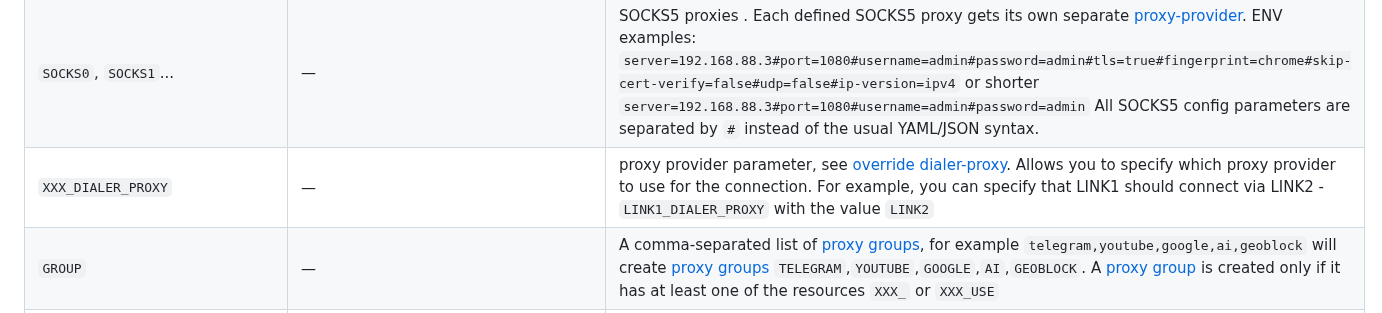
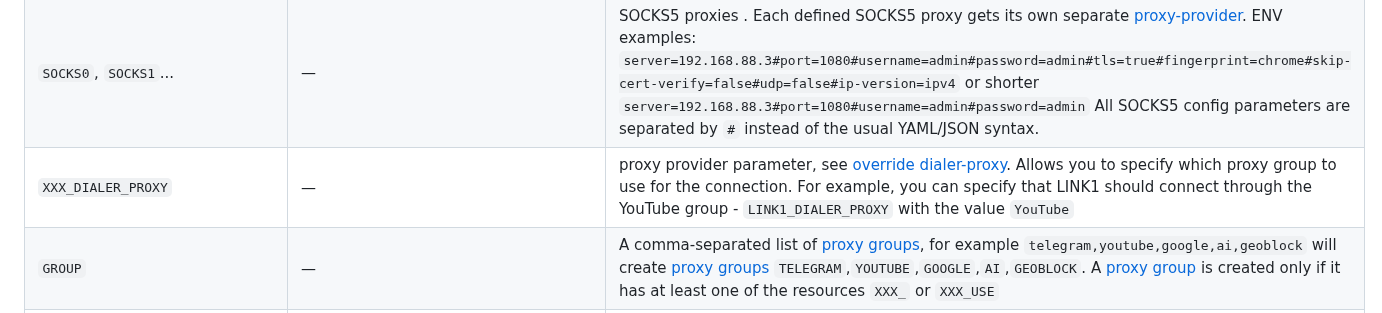
Before and after one commit to Medium1992/mihomo-proxy-ros, a Markdown page: README.md, the part around the change. GitHub-like rendering.

```diff
--- a/README.md
+++ b/README.md
@@ -84,7 +84,7 @@ as well as **adding new links** and other parameters via environment variables (
 | `SUB_LINKxx_HEADERS` | — | Specification of [headers](https://wiki.metacubex.one/en/config/proxy-providers/#header) for the subscription request with special headers. Example format: `header1=value1#header2=value2`. Example with x-hwid: `x-hwid=xxx#x-device-os=xxx#x-ver-os=xxx#x-device-model=xxx#user-agent=xxx` |
 | `SUB_LINKxx_INTERVAL`     | `3600`                             | Specifies the [subscription update interval](https://wiki.metacubex.one/en/config/proxy-providers/#interval) in seconds. ENV `SUB_LINK_INTERVAL` sets the default value for all. `SUB_LINKxx_INTERVAL` reassigns the interval for a specific subscription.  |
 | `SOCKS0`, `SOCKS1`... | — | SOCKS5 proxies [](https://wiki.metacubex.one/en/config/proxies/socks/). Each defined SOCKS5 proxy gets its own separate [proxy-provider](https://wiki.metacubex.one/en/config/proxy-providers). ENV examples: `server=192.168.88.3#port=1080#username=admin#password=admin#tls=true#fingerprint=chrome#skip-cert-verify=false#udp=false#ip-version=ipv4` or shorter `server=192.168.88.3#port=1080#username=admin#password=admin` All SOCKS5 config parameters are separated by `#` instead of the usual YAML/JSON syntax. |
-| `XXX_DIALER_PROXY`    | —                                   | proxy provider parameter, see [override dialer-proxy](https://wiki.metacubex.one/en/config/proxy-providers/#override). Allows you to specify which proxy provider to use for the connection. For example, you can specify that LINK1 should connect via LINK2 - `LINK1_DIALER_PROXY` with the value `LINK2` |
+| `XXX_DIALER_PROXY`    | —                                   | proxy provider parameter, see [override dialer-proxy](https://wiki.metacubex.one/en/config/proxy-providers/#override). Allows you to specify which proxy group to use for the connection. For example, you can specify that LINK1 should connect through the YouTube group - `LINK1_DIALER_PROXY` with the value `YouTube` |
 | `GROUP`                | —                                     | A comma-separated list of [proxy groups](https://wiki.metacubex.one/en/config/proxy-groups), for example `telegram,youtube,google,ai,geoblock` will create [proxy groups](https://wiki.metacubex.one/en/config/proxy-groups) `TELEGRAM`,`YOUTUBE`,`GOOGLE`,`AI`,`GEOBLOCK`. A [proxy group](https://wiki.metacubex.one/en/config/proxy-groups) is created only if it has at least one of the resources `XXX_` or `XXX_USE`|
 | `XXX_TYPE` | `select` | [Proxy group type](https://wiki.metacubex.one/en/config/proxy-groups/#type) [](https://wiki.metacubex.one/en/config/proxy-groups/load-balance). `XXX` is the [proxy group name](https://wiki.metacubex.one/en/config/proxy-groups/#name) set in the `GROUP` ENV. For example, for `GROUP` `...,youtube,...` → `YOUTUBE_TYPE` |
 | `GROUP_URL` | `https://www.gstatic.com/generate_204` | [Proxy health check URL](https://wiki.metacubex.one/en/config/proxy-groups/#url) used when `HEALTHCHECK_PROVIDER`=`false` and `XXX_TYPE` is [url-test](https://wiki.metacubex.one/en/config/proxy-groups/url-test), [fallback](https://wiki.metacubex.one/en/config/proxy-groups/fallback), or [load-balance](https://wiki.metacubex.one/en/config/proxy-groups/load-balance) |
```
